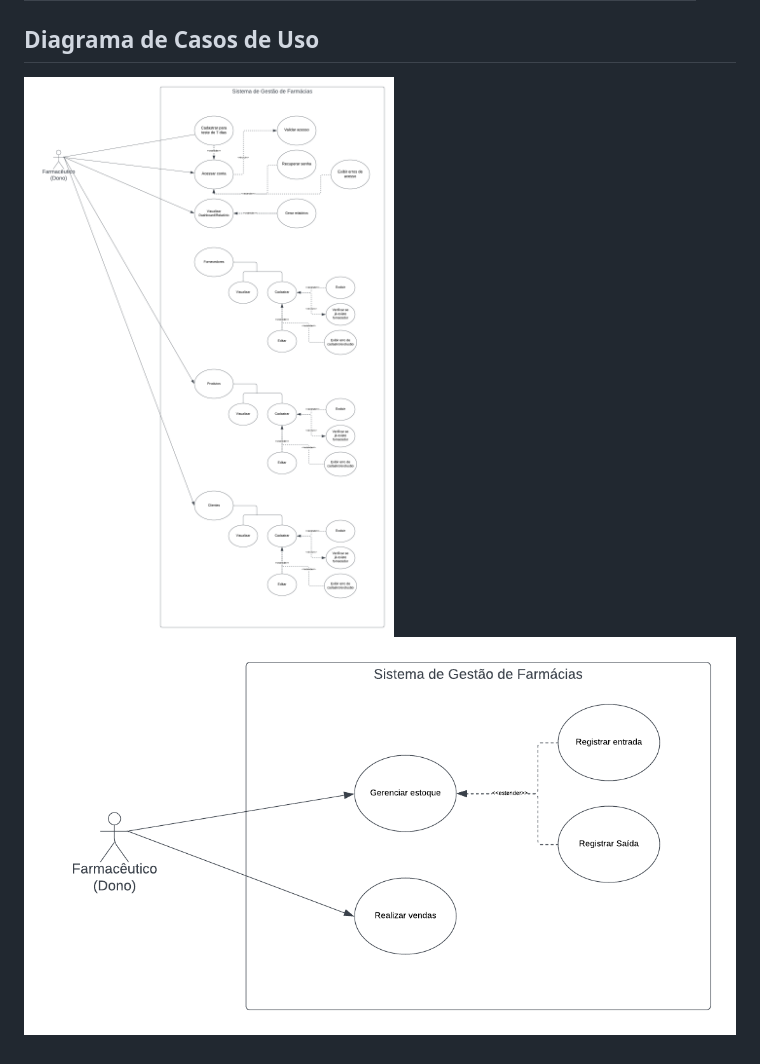
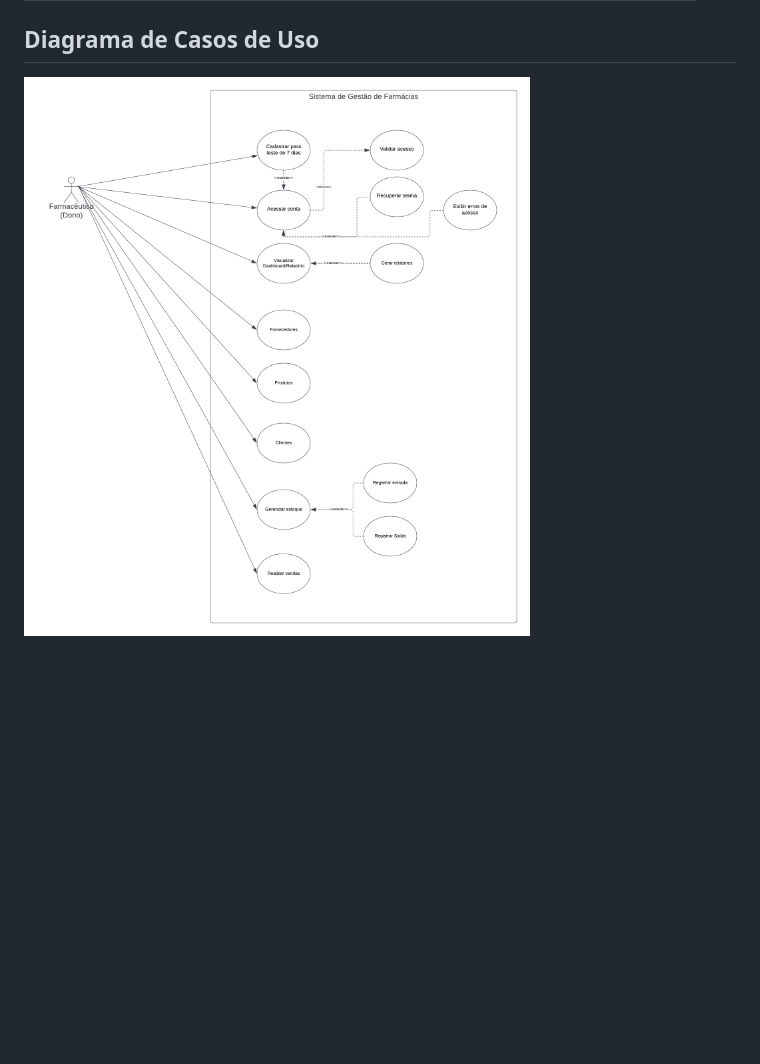
Before and after one commit to ICEI-PUC-Minas-PMV-SInt/pmv-sint-2024-1-e3-proj-back-t1-time-1, a Markdown page: docs/02-Especificação do Projeto.md, the part around the change. Rendered like a GitHub page; pictures changed too: docs/img/Diagramas/uml.png (added); blank space fills up the shorter version.

Commit message:
Alteração de diagrama uml

```diff
--- a/docs/02-Especificação do Projeto.md
+++ b/docs/02-Especificação do Projeto.md
@@ -95,5 +95,4 @@ O projeto está restrito pelos itens apresentados na tabela a seguir.
 
 ## Diagrama de Casos de Uso
 
-![Diarama UML](./img/Diagramas/uml_part_1.png)
-![Diarama UML](./img/Diagramas/uml_part_2.png)
+![Diarama UML](./img/Diagramas/uml.png)
```
